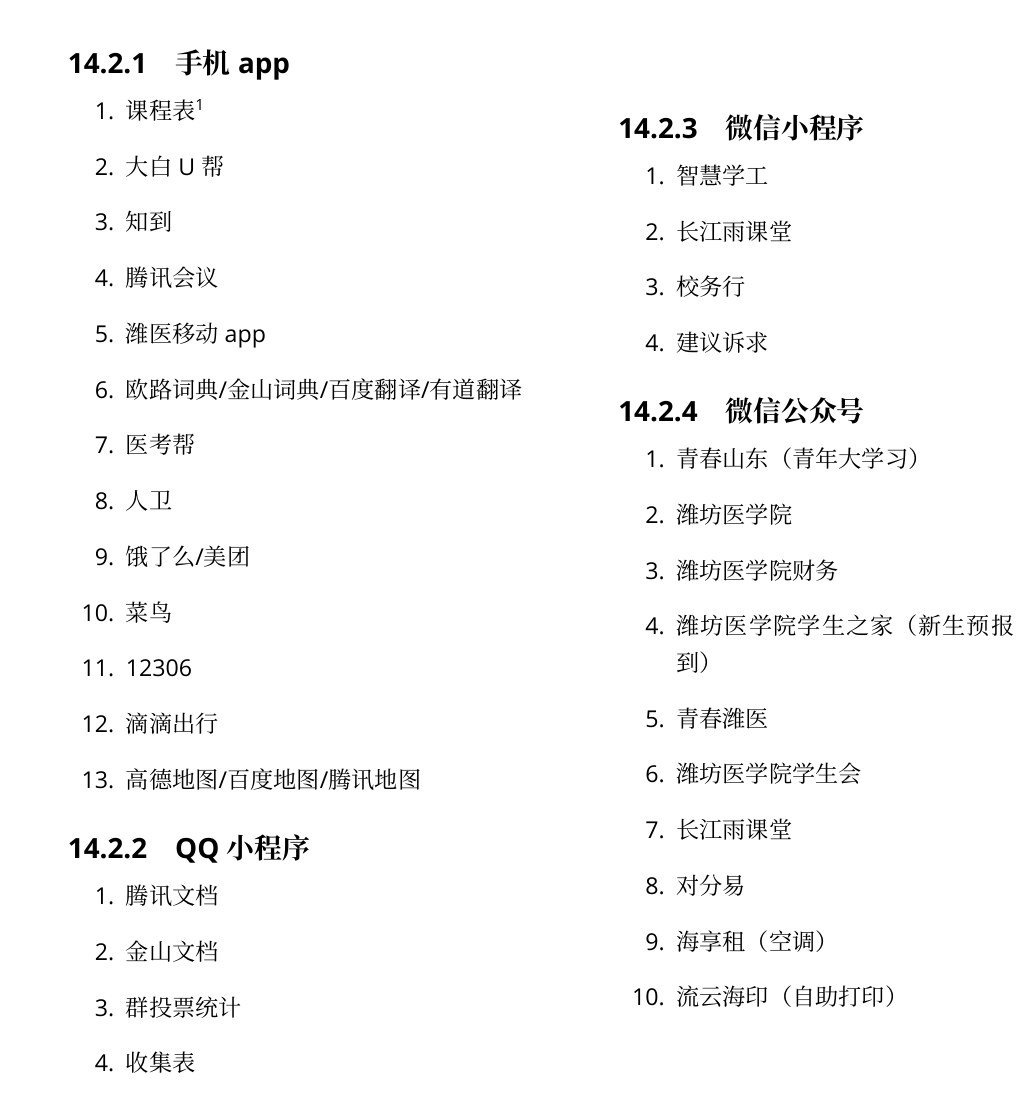
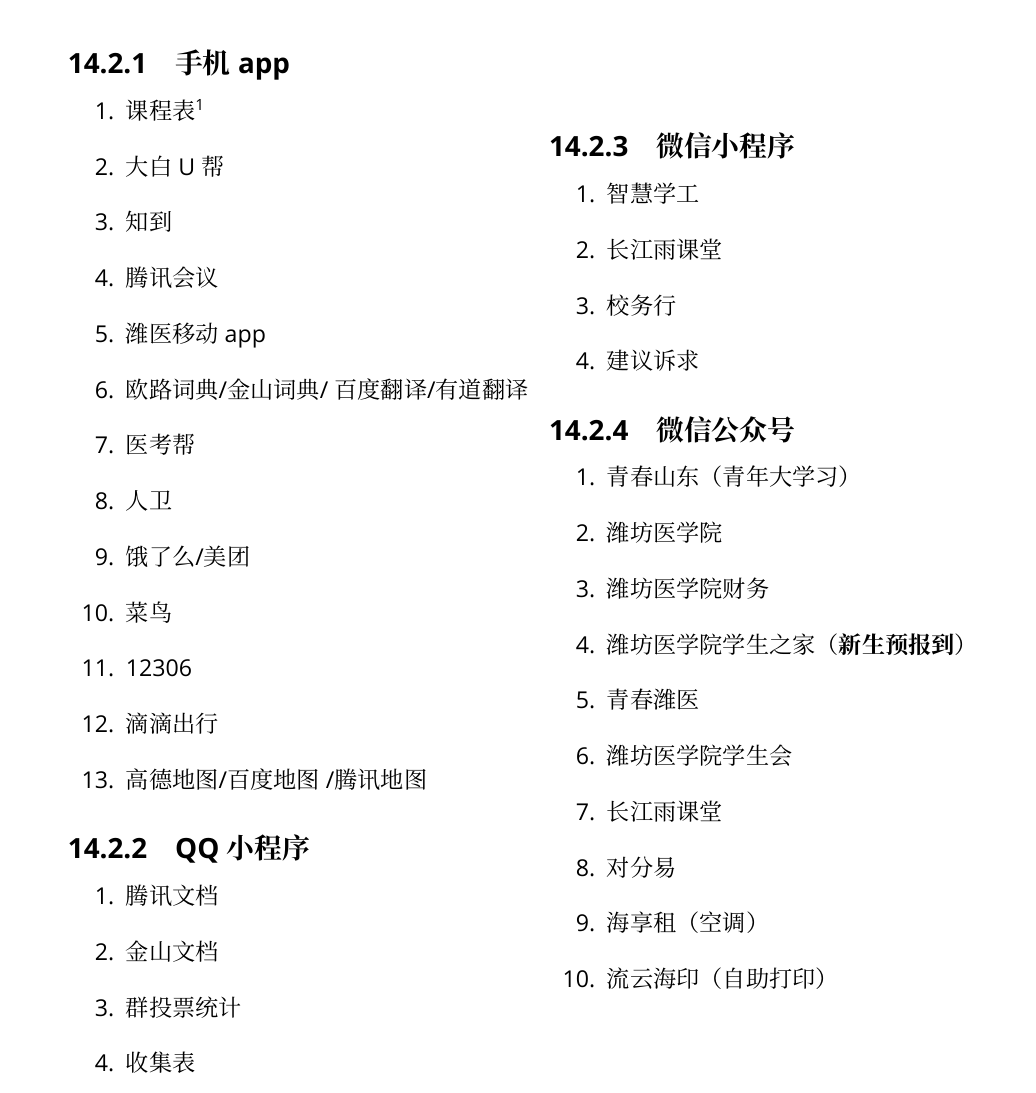
Before and after one commit to Mikachu2333/sdsmu_welcome_tex, a LaTeX document (main.tex, which reads common_websites_apps.tex): part of page 40 of 41, cut so that both start at the same text. Compiled offline with XeLaTeX; a missing font is replaced by an installed copy or a similar font.

Commit message:
format websites

```diff
--- a/common_websites_apps.tex
+++ b/common_websites_apps.tex
@@ -67,8 +67,8 @@
 \end{enumerate}
 
 \section[应用]{应用}
-\makebox[0.95\textwidth][c]{
-    \begin{minipage}{0.55\textwidth}
+\makebox[0.90\textwidth][c]{
+    \begin{minipage}{0.48\textwidth}
         \subsection[手机app]{手机app}
         \begin{enumerate}
             \item 课程表\footnotemark
@@ -109,7 +111,8 @@
             \item 青春山东（青年大学习）
             \item 潍坊医学院
             \item 潍坊医学院财务
-            \item 潍坊医学院学生之家（新生预报到）
+            \item 潍坊医学院学生之家
+            （\textbf{新生预报到}）
             \item 青春潍医
             \item 潍坊医学院学生会
             \item 长江雨课堂
```
Also changed, not shown: common_websites_apps.tex (8 more changed lines).
